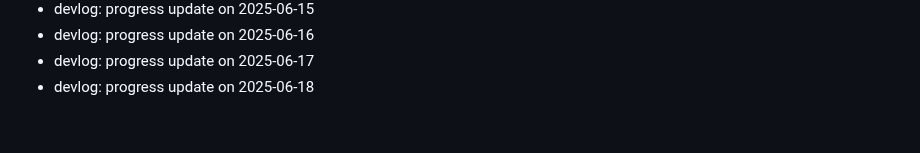
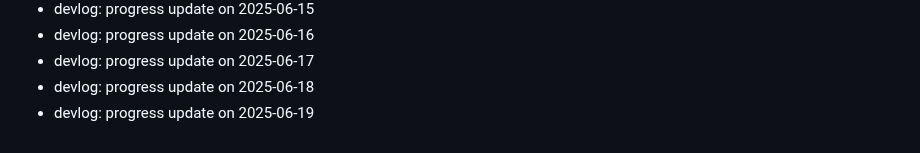
Before and after one commit to ParkerMartina/imxieyi, a Markdown page: DEVLOG.md, the part around the change. Rendered like a GitHub page.

Commit message:
docs: devlog 2025-06-19

```diff
--- a/DEVLOG.md
+++ b/DEVLOG.md
@@ -347,3 +347,4 @@ Backfill2 Day 108
 - devlog: progress update on 2025-06-16
 - devlog: progress update on 2025-06-17
 - devlog: progress update on 2025-06-18
+- devlog: progress update on 2025-06-19
```
